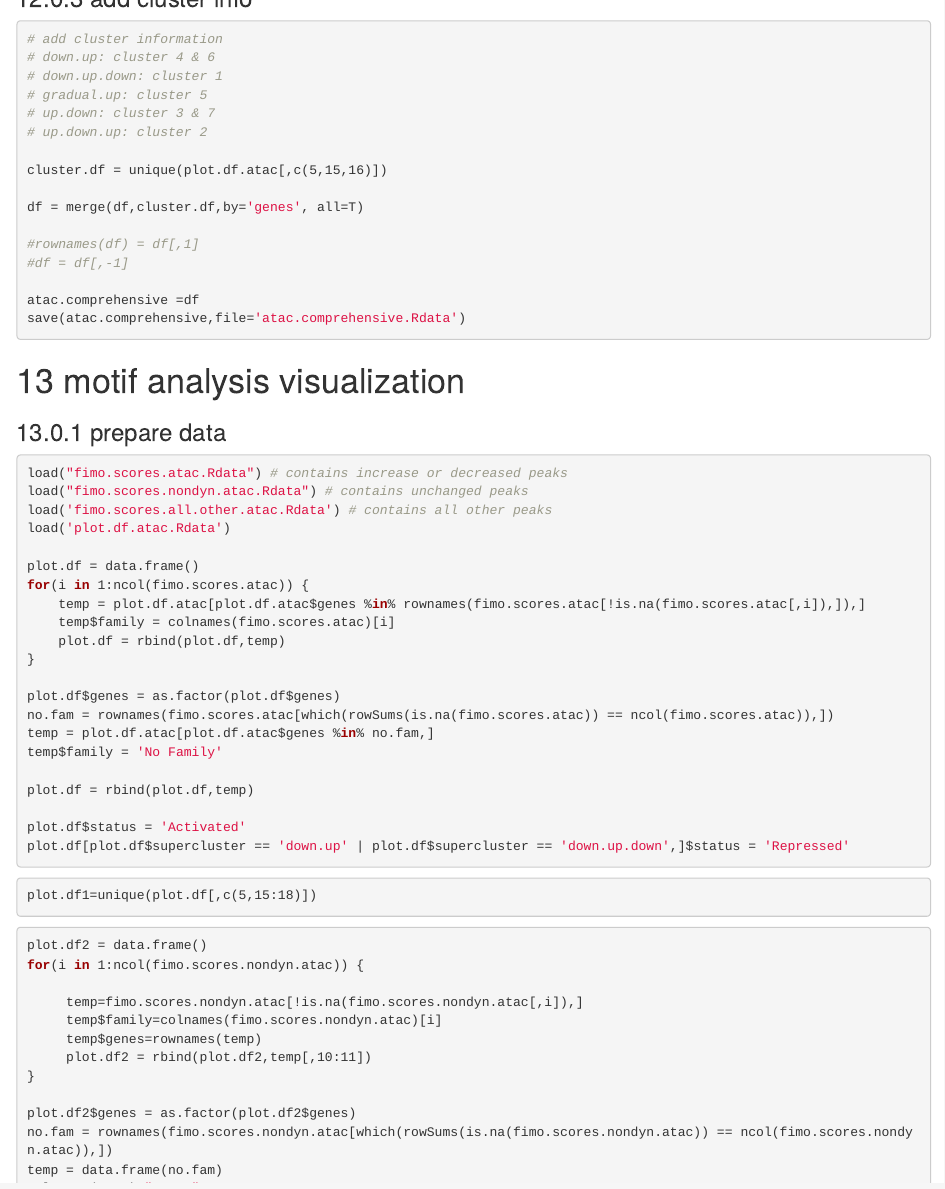
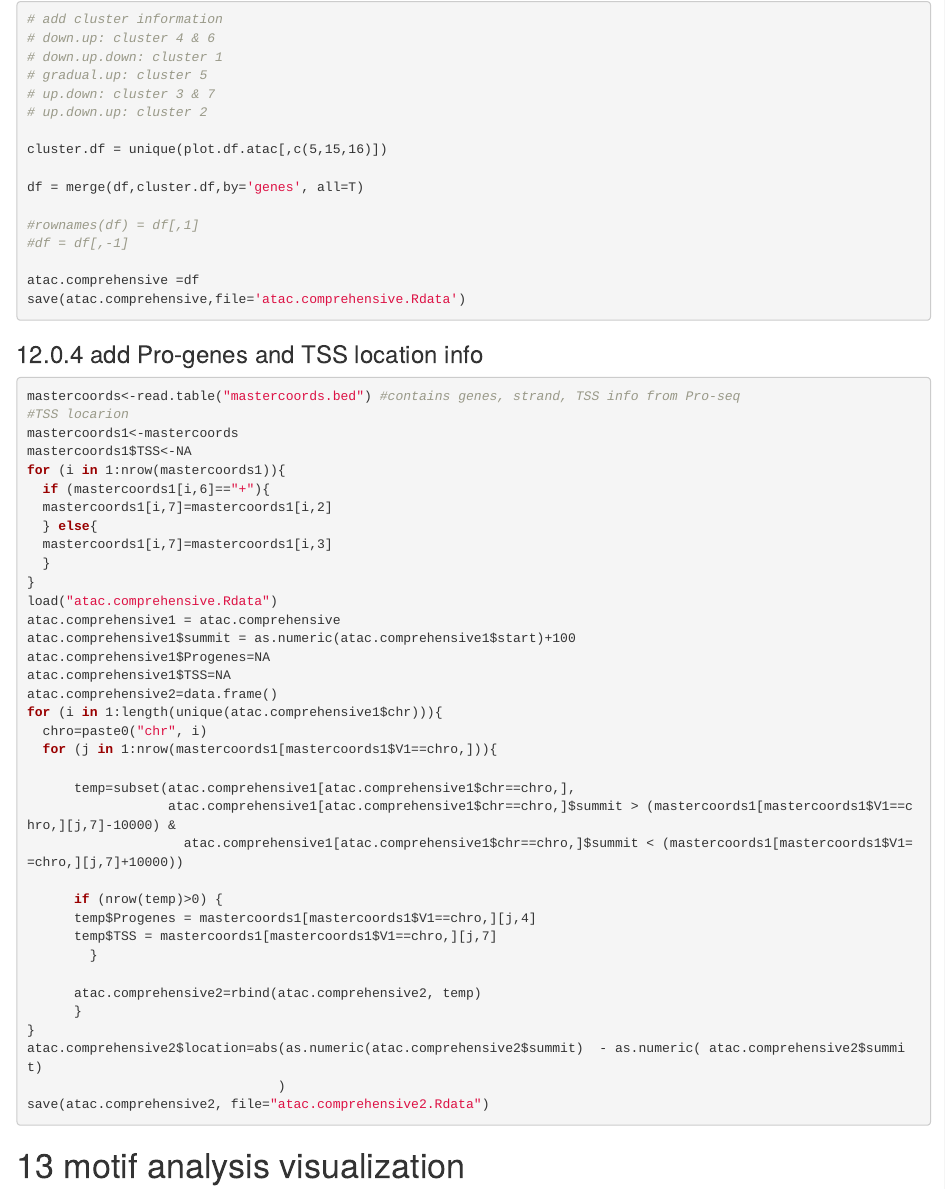
Before and after one commit to guertinlab/atac_rotation, an R Markdown document (siyu_sun_atac.Rmd): the page in a window 1100 px wide, from 10840 px down before the commit and from 10020 px down after it. Rendered offline with R 4.5, knitr and Pandoc, with nearby package versions; long lines of code are wrapped.

Commit message:
Add files via upload

````diff
--- a/siyu_sun_atac.Rmd
+++ b/siyu_sun_atac.Rmd
@@ -2239,6 +2239,45 @@ atac.comprehensive =df
 save(atac.comprehensive,file='atac.comprehensive.Rdata')
 ```
 
+### add Pro-genes and TSS location info
+```{r, engine='bash', eval=F, echo=T}
+mastercoords<-read.table("mastercoords.bed") #contains genes, strand, TSS info from Pro-seq
+#TSS locarion
+mastercoords1<-mastercoords
+mastercoords1$TSS<-NA
+for (i in 1:nrow(mastercoords1)){
+  if (mastercoords1[i,6]=="+"){
+  mastercoords1[i,7]=mastercoords1[i,2]
+  } else{
+  mastercoords1[i,7]=mastercoords1[i,3]
+  }
+}
+load("atac.comprehensive.Rdata")
+atac.comprehensive1 = atac.comprehensive
+atac.comprehensive1$summit = as.numeric(atac.comprehensive1$start)+100
+atac.comprehensive1$Progenes=NA
+atac.comprehensive1$TSS=NA
+atac.comprehensive2=data.frame()
+for (i in 1:length(unique(atac.comprehensive1$chr))){
+  chro=paste0("chr", i)
+  for (j in 1:nrow(mastercoords1[mastercoords1$V1==chro,])){
+
+      temp=subset(atac.comprehensive1[atac.comprehensive1$chr==chro,],
+                  atac.comprehensive1[atac.comprehensive1$chr==chro,]$summit > (mastercoords1[mastercoords1$V1==chro,][j,7]-10000) &
+                    atac.comprehensive1[atac.comprehensive1$chr==chro,]$summit < (mastercoords1[mastercoords1$V1==chro,][j,7]+10000))
+
+      if (nrow(temp)>0) {
+      temp$Progenes = mastercoords1[mastercoords1$V1==chro,][j,4]
+      temp$TSS = mastercoords1[mastercoords1$V1==chro,][j,7]
+        }
+
+      atac.comprehensive2=rbind(atac.comprehensive2, temp)
+      }
+}
+atac.comprehensive2$location=abs(as.numeric(atac.comprehensive2$summit)  - as.numeric( atac.comprehensive2$summit)
+                                )
+save(atac.comprehensive2, file="atac.comprehensive2.Rdata")
+```
 
 # motif analysis visualization
 
````
Also changed, not shown: siyu_sun_atac.Rmd (2 more changed lines).
